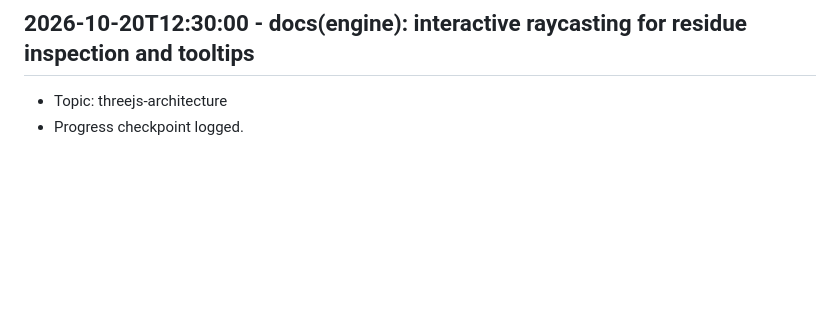
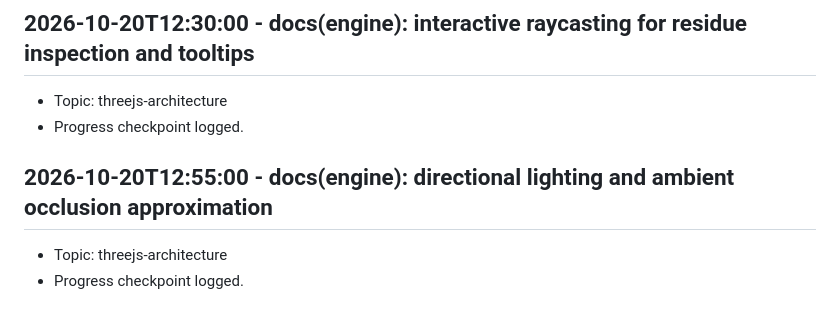
Before and after one commit to Khutwad-Bhavesh/Arbudadha, a Markdown page: docs/research_notes.md, the part around the change. Drawn GitHub-style; blank space fills up the shorter version.

Commit message:
docs(engine): directional lighting and ambient occlusion approximation

```diff
--- a/docs/research_notes.md
+++ b/docs/research_notes.md
@@ -267,3 +267,7 @@
 ## 2026-10-20T12:30:00 - docs(engine): interactive raycasting for residue inspection and tooltips
 - Topic: threejs-architecture
 - Progress checkpoint logged.
+
+## 2026-10-20T12:55:00 - docs(engine): directional lighting and ambient occlusion approximation
+- Topic: threejs-architecture
+- Progress checkpoint logged.
```
